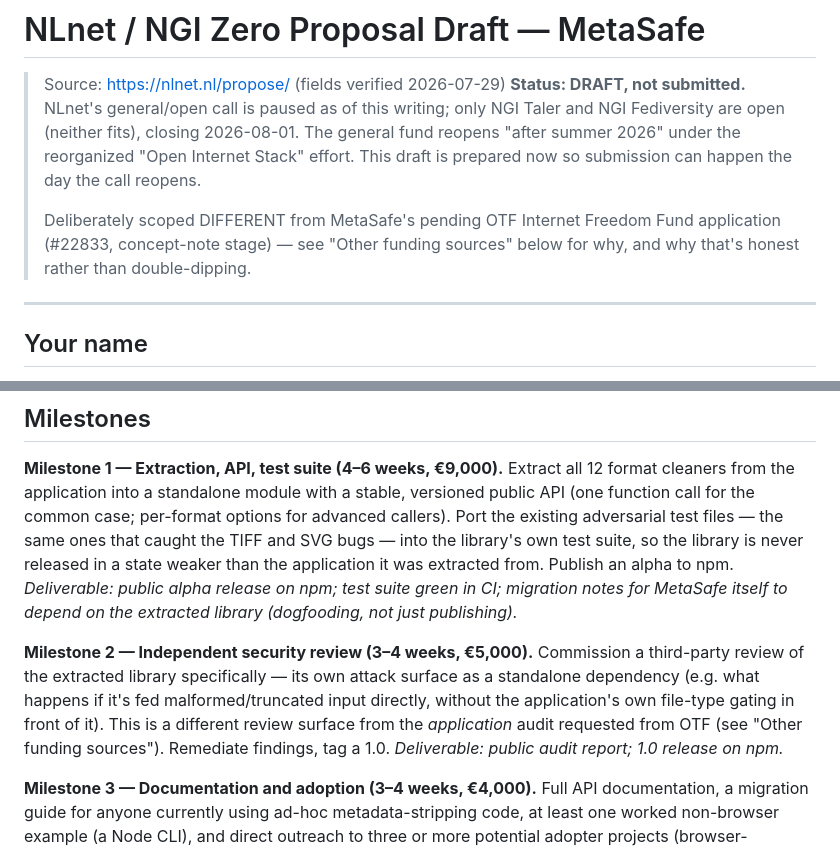
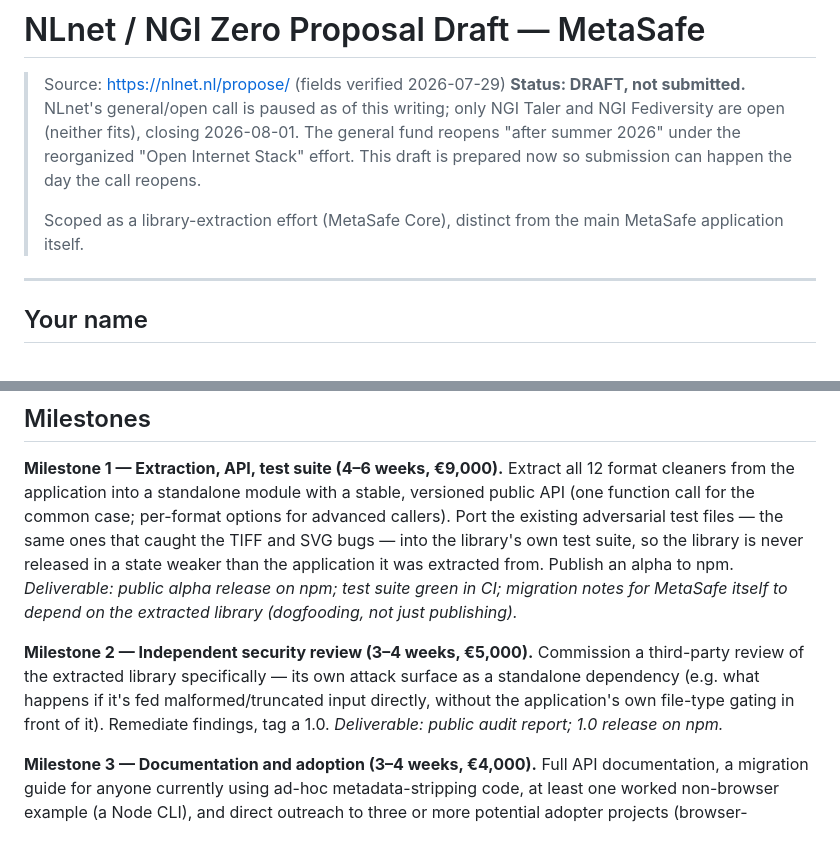
Before and after one commit to chndemirpence/metasafe, a Markdown page: docs/nlnet-proposal.md, 2 parts joined by grey strips. Drawn GitHub-style.

Commit message:
Remove dangling references to the other application

```diff
--- a/docs/nlnet-proposal.md
+++ b/docs/nlnet-proposal.md
@@ -7,9 +7,8 @@
 > reorganized "Open Internet Stack" effort. This draft is prepared now so
 > submission can happen the day the call reopens.
 >
-> Deliberately scoped DIFFERENT from MetaSafe's pending OTF Internet Freedom
-> Fund application (#22833, concept-note stage) — see "Other funding sources"
-> below for why, and why that's honest rather than double-dipping.
+> Scoped as a library-extraction effort (MetaSafe Core), distinct from the
+> main MetaSafe application itself.
 
 ---
 
@@ -54,7 +53,7 @@ Extract all 12 format cleaners from the application into a standalone module wit
 *Deliverable: public alpha release on npm; test suite green in CI; migration notes for MetaSafe itself to depend on the extracted library (dogfooding, not just publishing).*
 
 **Milestone 2 — Independent security review (3–4 weeks, €5,000).**
-Commission a third-party review of the extracted library specifically — its own attack surface as a standalone dependency (e.g. what happens if it's fed malformed/truncated input directly, without the application's own file-type gating in front of it). This is a different review surface from the *application* audit requested from OTF (see "Other funding sources"). Remediate findings, tag a 1.0.
+Commission a third-party review of the extracted library specifically — its own attack surface as a standalone dependency (e.g. what happens if it's fed malformed/truncated input directly, without the application's own file-type gating in front of it). Remediate findings, tag a 1.0.
 *Deliverable: public audit report; 1.0 release on npm.*
 
 **Milestone 3 — Documentation and adoption (3–4 weeks, €4,000).**
```
